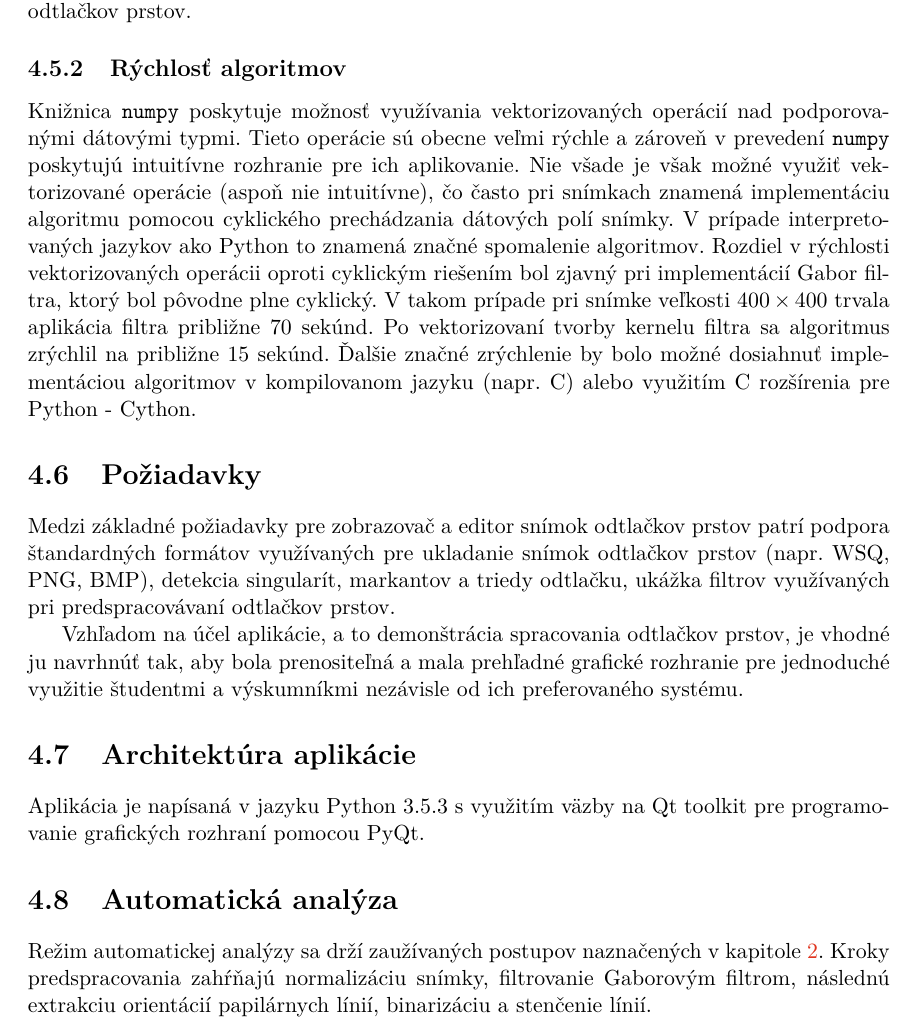
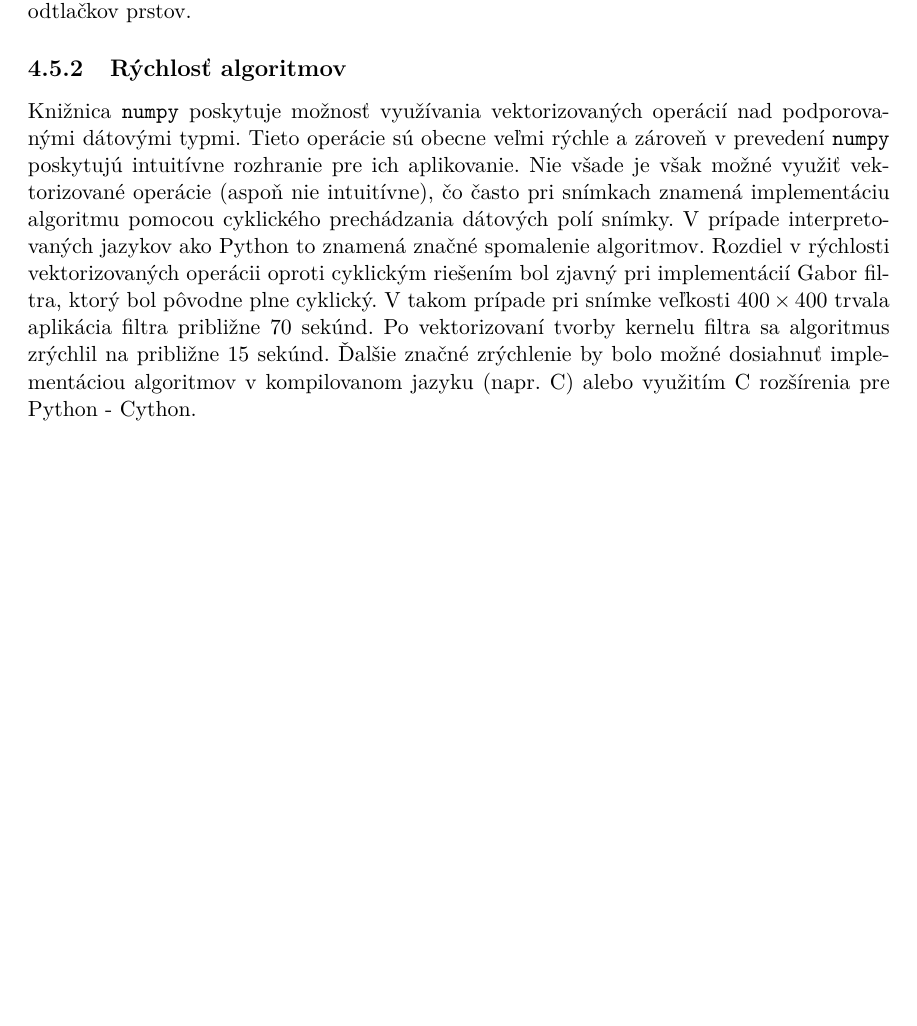
Before and after one commit to pemeth/wsq_editor, a LaTeX thesis (doc/xnemet04.tex, which reads doc/projekt-01-kapitoly-chapters.tex): part of page 43 of 44 before the commit and part of page 43 of 43 after it, cut so that both start at the same text, the shorter picture padded with empty space. Compiled offline with pdfLaTeX.

Commit message:
Delete sections used in the original "semester project"
Semestralny projekt had to have some info on the app. As back then
work on the app was nowhere near even to even being started, these
sections contained some preliminary information, which is now either
outdated or has been rewritten in a different section.

```diff
--- a/doc/projekt-01-kapitoly-chapters.tex
+++ b/doc/projekt-01-kapitoly-chapters.tex
@@ -1376,24 +1376,8 @@
   %TODO mozno spravit tabulku s priemernou rychlostou jednotlvych algoritmov?
   %LEFT-OFF-HERE
 
-  \section{Požiadavky}
-  Medzi základné požiadavky pre zobrazovač a editor snímok odtlačkov prstov patrí podpora štandardných formátov využívaných
-  pre ukladanie snímok odtlačkov prstov (napr. WSQ, PNG, BMP),
-  detekcia singularít, markantov a triedy odtlačku, ukážka filtrov využívaných pri predspracovávaní odtlačkov prstov.
+  \section{Inštalácia aplikácie} \label{sec:instalacia}
 
-  Vzhľadom na účel aplikácie, a to demonštrácia spracovania odtlačkov prstov, je vhodné ju navrhnúť tak, aby bola prenositeľná a mala prehľadné
-  grafické rozhranie pre jednoduché využitie študentmi a výskumníkmi nezávisle od ich preferovaného systému.
-
-  \section{Architektúra aplikácie}
-  Aplikácia je napísaná v jazyku Python 3.5.3 s využitím väzby na Qt toolkit pre programovanie grafických rozhraní pomocou PyQt.
-  % //TODO zistit, ci sa pouzije cx_freeze na freeznutie aplikacie do spustitelneho suboru
-
-  \section{Automatická analýza}
-  Režim automatickej analýzy sa drží zaužívaných postupov naznačených v kapitole \ref{kap:odtlacok}. Kroky predspracovania zahŕňajú
-  normalizáciu snímky, filtrovanie Gaborovým filtrom, následnú extrakciu orientácií papilárnych línií, binarizáciu a stenčenie línií.
-
-  \section{Inštalácia aplikácie} \label{sec:instalacia}
-  %Predspracovanie snímky sa začne normalizáciou histogramu
 
   %\begin{figure}[]
   %  \centering
```
